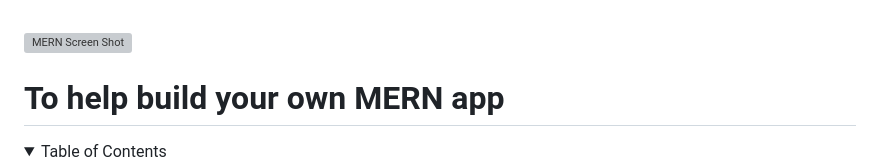
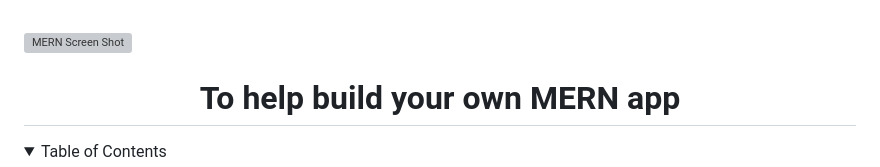
Before and after one commit to Belka-S/mern-starter, a Markdown page: README.md, the part around the change. GitHub-like rendering; folded sections open; grey boxes are pictures that could not be loaded.

Commit message:
update: readme

```diff
--- a/README.md
+++ b/README.md
@@ -2,7 +2,8 @@
 
 [![MERN Screen Shot][product-screenshot]](https://belka-s.github.io/mern-starter/)
 
-# To help build your own MERN app
+<!-- # To help build your own MERN app -->
+<h1 align="center">To help build your own MERN app</h1>
 
 <details>
   <summary>Table of Contents</summary>
```
